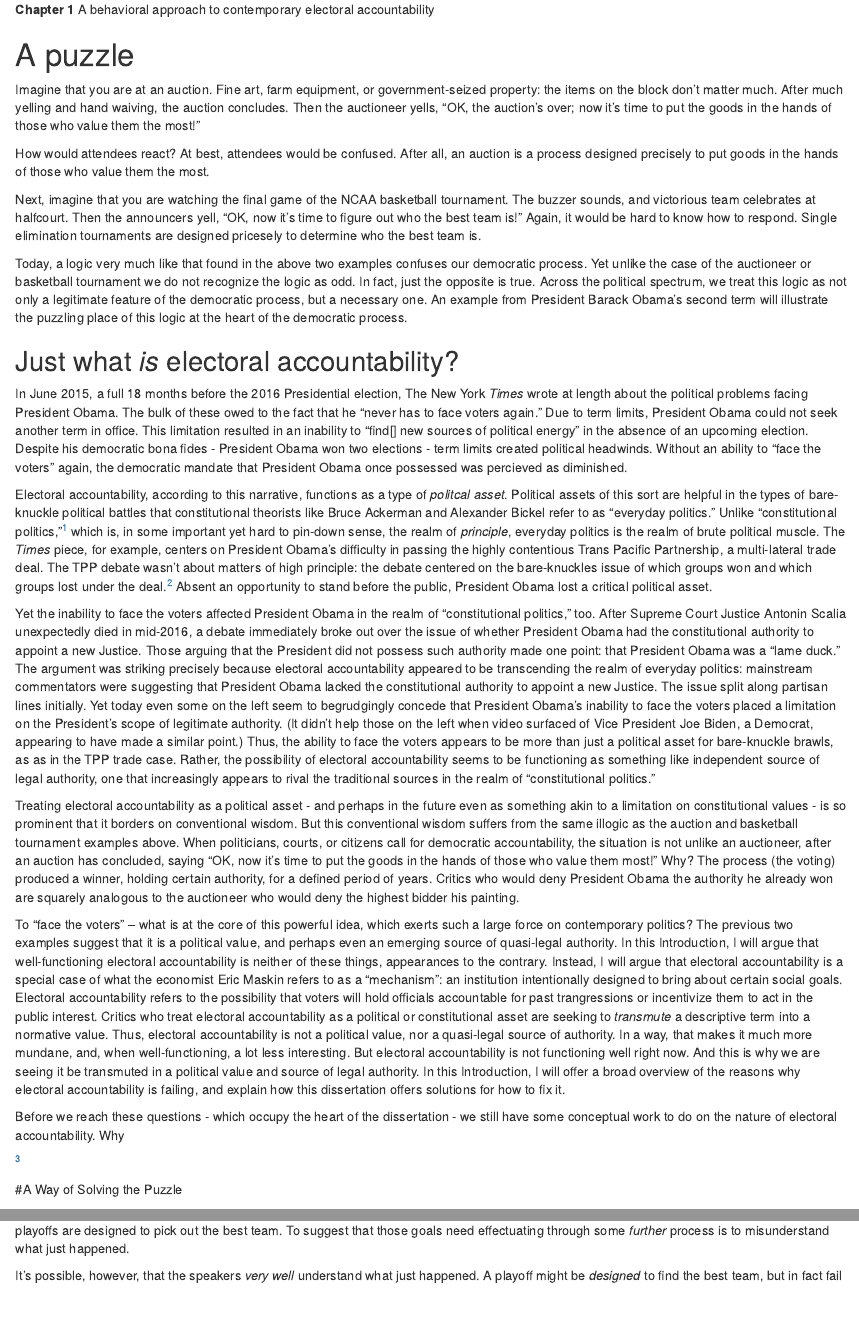
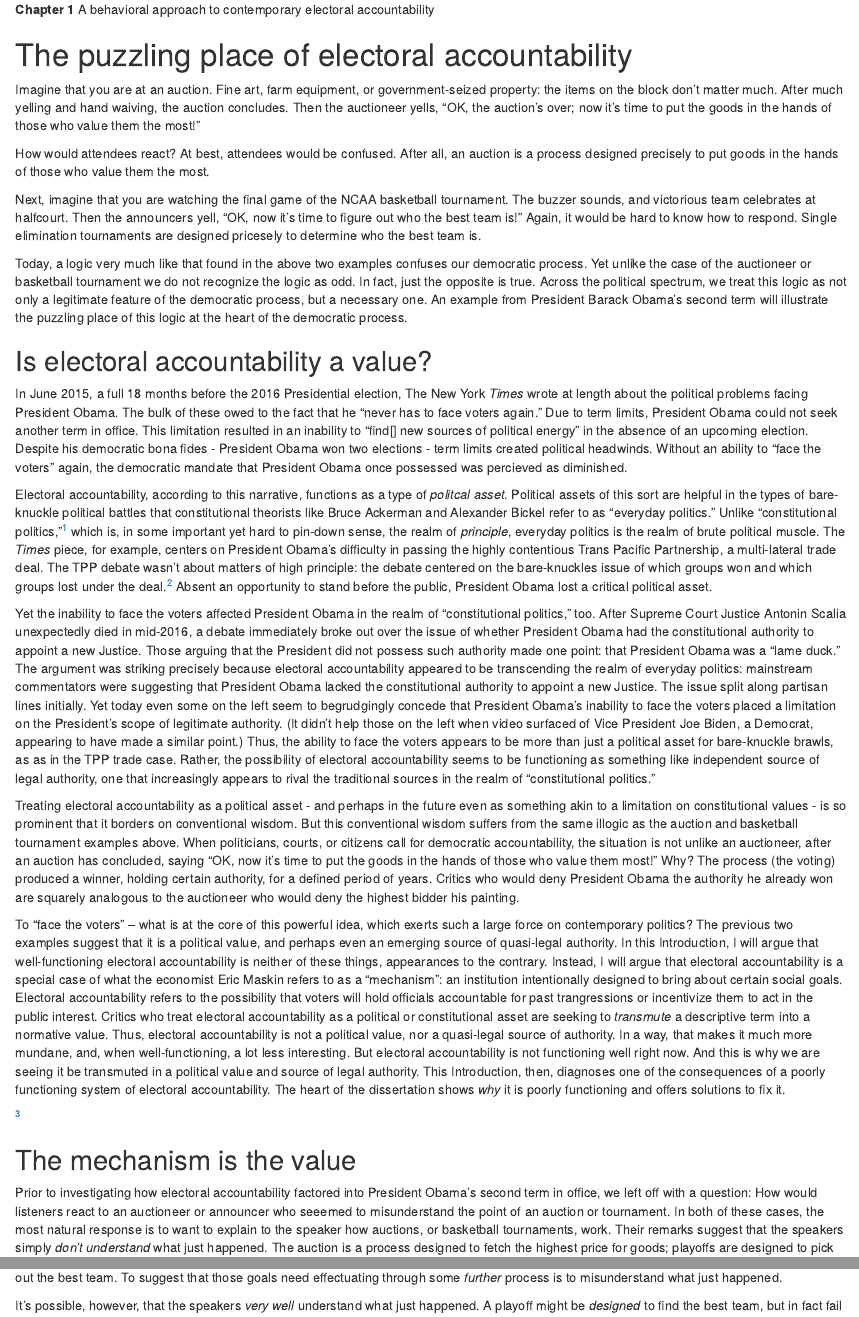
Before and after one commit to adamdhill/Diss, an R Markdown document (Ch1/Ch_1.rmd): the page in a window 1100 px wide, from its top, and a second part further down, joined at a grey line. Rendered offline with R 4.5, knitr and Pandoc, with nearby package versions.

Commit message:
Update Ch_1.rmd

```diff
--- a/Ch1/Ch_1.rmd
+++ b/Ch1/Ch_1.rmd
@@ -1,7 +1,7 @@
 **Chapter 1**
 A behavioral approach to contemporary electoral accountability
 
-# A puzzle
+# The puzzling place of electoral accountability
 
 Imagine that you are at an auction. Fine art, farm equipment, or government-seized property: the items on the block don't matter much. After much yelling and hand waiving, the auction concludes. Then the auctioneer yells, "OK, the auction's over; now it's time to put the goods in the hands of those who value them the most!"
 
@@ -12,7 +12,7 @@ Next, imagine that you are watching the final game of the NCAA basketball tourna
 Today, a logic very much like that found in the above two examples confuses our democratic process. Yet unlike the case of the auctioneer or basketball tournament we do not recognize the logic as odd. In fact, just the opposite is true. Across the political spectrum, we treat this logic as not only a legitimate feature of the democratic process, but a necessary one.
 An example from President Barack Obama's second term will illustrate the puzzling place of this logic at the heart of the democratic process.
 
-## Just what *is* electoral accountability?
+## Is electoral accountability a value?
 
 In June 2015, a full 18 months before the 2016 Presidential election, The New York *Times* wrote at length about the political problems facing President Obama. The bulk of these owed to the fact that he "never has to face voters again." Due to term limits, President Obama could not seek another term in office. This limitation resulted in an inability to "find[] new sources of political energy" in the absence of an upcoming election. Despite his democratic bona fides - President Obama won two elections - term limits created political headwinds. Without an ability to "face the voters" again, the democratic mandate that President Obama once possessed was percieved as diminished.
 
@@ -22,13 +22,10 @@ Yet the inability to face the voters affected President Obama in the realm of "c
 
 Treating electoral accountability as a political asset - and perhaps in the future even as something akin to a limitation on constitutional values - is so prominent that it borders on conventional wisdom. But this conventional wisdom suffers from the same illogic as the auction and basketball tournament examples above. When politicians, courts, or citizens call for democratic accountability, the situation is not unlike an auctioneer, after an auction has concluded, saying "OK, now it's time to put the goods in the hands of those who value them most!" Why? The process (the voting) produced a winner, holding certain authority, for a defined period of years. Critics who would deny President Obama the authority he already won are squarely analogous to the auctioneer who would deny the highest bidder his painting.
 
-To "face the voters" -- what is at the core of this powerful idea, which exerts such a large force on contemporary politics? The previous two examples suggest that it is a political value, and perhaps even an emerging source of quasi-legal authority. In this Introduction, I will argue that well-functioning electoral accountability is neither of these things, appearances to the contrary. Instead, I will argue that electoral accountability is a special case of what the economist Eric Maskin refers to as a "mechanism": an institution intentionally designed to bring about certain social goals. Electoral accountability refers to the possibility that voters will hold officials accountable for past trangressions or incentivize them to act in the public interest. Critics who treat electoral accountability as a political or constitutional asset are seeking to *transmute* a descriptive term into a normative value. Thus, electoral accountability is not a political value, nor a quasi-legal source of authority. In a way, that makes it much more mundane, and, when well-functioning, a lot less interesting. But electoral accountability is not functioning well right now. And this is why we are seeing it be transmuted in a political value and source of legal authority. In this Introduction, I will offer a broad overview of the reasons why electoral accountability is failing, and explain how this dissertation offers solutions for how to fix it.
-
-Before we reach these questions - which occupy the heart of the dissertation - we still have some conceptual work to do on the nature of electoral accountability. Why
+To "face the voters" -- what is at the core of this powerful idea, which exerts such a large force on contemporary politics? The previous two examples suggest that it is a political value, and perhaps even an emerging source of quasi-legal authority. In this Introduction, I will argue that well-functioning electoral accountability is neither of these things, appearances to the contrary. Instead, I will argue that electoral accountability is a special case of what the economist Eric Maskin refers to as a "mechanism": an institution intentionally designed to bring about certain social goals. Electoral accountability refers to the possibility that voters will hold officials accountable for past trangressions or incentivize them to act in the public interest. Critics who treat electoral accountability as a political or constitutional asset are seeking to *transmute* a descriptive term into a normative value. Thus, electoral accountability is not a political value, nor a quasi-legal source of authority. In a way, that makes it much more mundane, and, when well-functioning, a lot less interesting. But electoral accountability is not functioning well right now. And this is why we are seeing it be transmuted in a political value and source of legal authority. This Introduction, then, diagnoses one of the consequences of a poorly functioning system of electoral accountability. The heart of the dissertation shows *why* it is poorly functioning and offers solutions to fix it.
 
  ^[Let's eliminate three potential sources of question. First, whether an official transgressed a promise or acted in the public interest are normatively charged questions. But assuming agreement on those *background* normative matters, the question is in principle a positive one. Second, critics' arguments do not depend on the length of an officials' term or term limits. Those who would transmute electoral accountability into a normative term do *not* argue that four (or two, or six) years is too long. Finally, electoral accountability is treated as a normative idea even where an official does not face term limits.]
 
+## The mechanism is the value
 
-
-
-#A Way of Solving the Puzzle
+Prior to investigating how electoral accountability factored into President Obama's second term in office, we left off with a question: How would listeners react to an auctioneer or announcer who seeemed to misunderstand the point of an auction or tournament. In both of these cases, the most natural response is to want to explain to the speaker how auctions, or basketball tournaments, work. Their remarks suggest that the speakers simply *don't understand* what just happened. The auction is a process designed to fetch the highest price for goods; playoffs are designed to pick out the best team. To suggest that those goals need effectuating through some *further* process is to misunderstand what just happened.
```
Also changed, not shown: Ch1/Ch_1.rmd (2 more changed lines).
